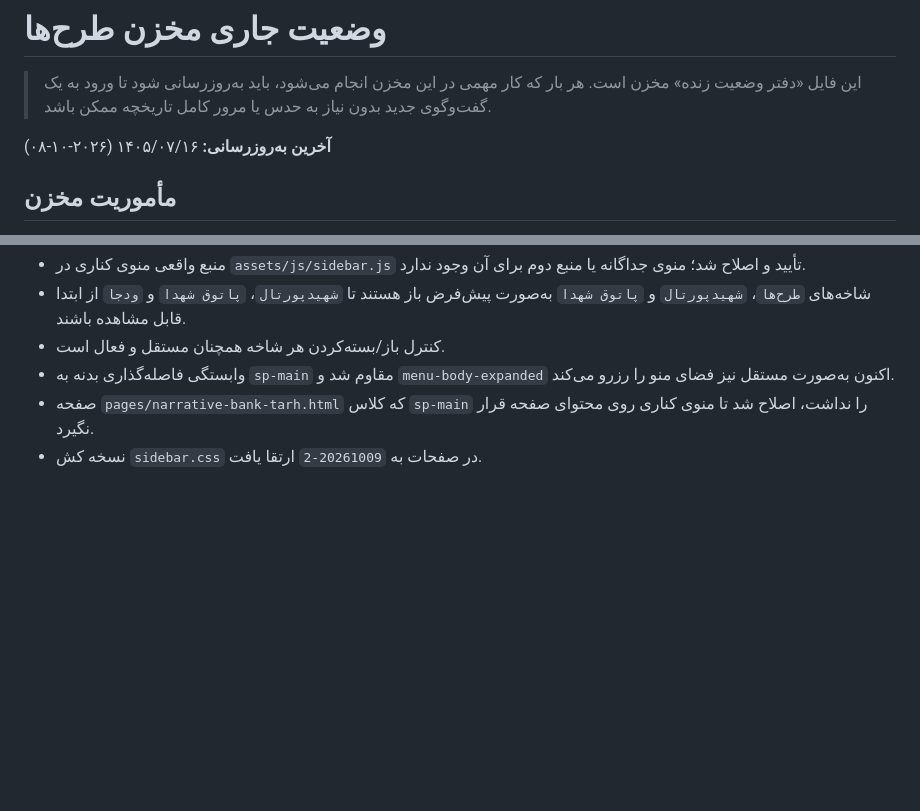
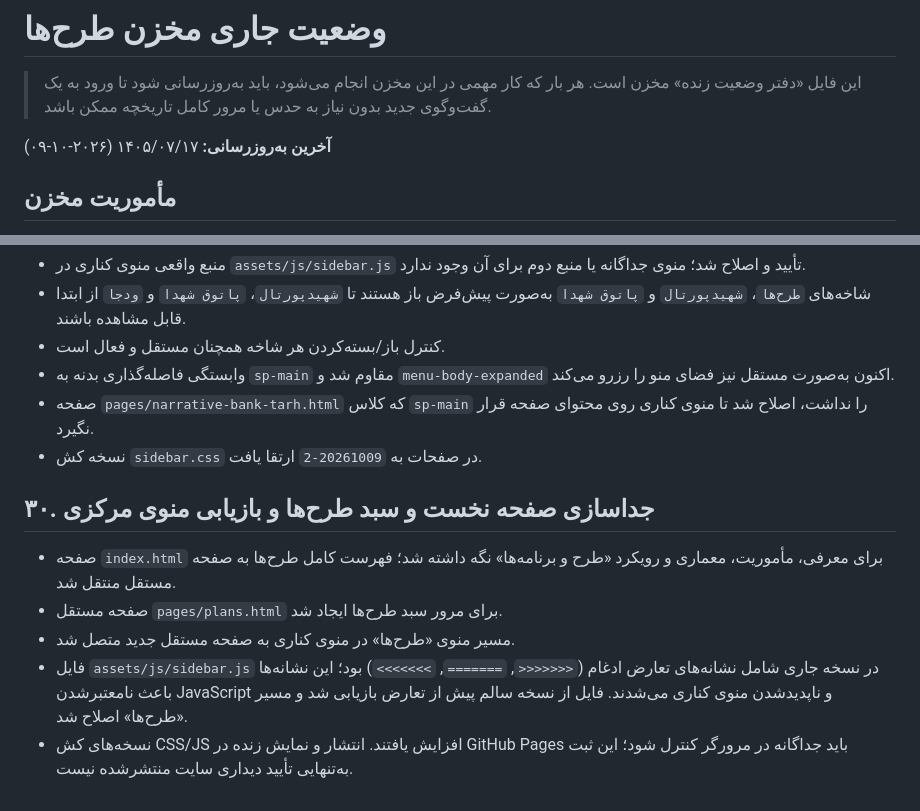
Before and after one commit to kazemi44468-bot/tarhha, a Markdown page: docs/project-status.md, 2 parts joined by grey strips. Drawn GitHub-style; blank space fills up the shorter version.

Commit message:
Document home plans separation and sidebar recovery

```diff
--- a/docs/project-status.md
+++ b/docs/project-status.md
@@ -2,7 +2,7 @@
 
 > این فایل «دفتر وضعیت زنده» مخزن است. هر بار که کار مهمی در این مخزن انجام می‌شود، باید به‌روزرسانی شود تا ورود به یک گفت‌وگوی جدید بدون نیاز به حدس یا مرور کامل تاریخچه ممکن باشد.
 
-**آخرین به‌روزرسانی:** ۱۴۰۵/۰۷/۱۶ (۲۰۲۶-۱۰-۰۸)
+**آخرین به‌روزرسانی:** ۱۴۰۵/۰۷/۱۷ (۲۰۲۶-۱۰-۰۹)
 
 ## مأموریت مخزن
 
@@ -424,3 +424,12 @@ Commit بازنگری صفحه: 4c3e68117af1887292acf643f4ea5195141fdb74.
 - وابستگی فاصله‌گذاری بدنه به `sp-main` مقاوم شد و `menu-body-expanded` اکنون به‌صورت مستقل نیز فضای منو را رزرو می‌کند.
 - صفحه `pages/narrative-bank-tarh.html` که کلاس `sp-main` را نداشت، اصلاح شد تا منوی کناری روی محتوای صفحه قرار نگیرد.
 - نسخه کش `sidebar.css` در صفحات به `20261009-2` ارتقا یافت.
+
+
+## ۳۰. جداسازی صفحه نخست و سبد طرح‌ها و بازیابی منوی مرکزی
+
+- صفحه `index.html` برای معرفی، مأموریت، معماری و رویکرد «طرح و برنامه‌ها» نگه داشته شد؛ فهرست کامل طرح‌ها به صفحه مستقل منتقل شد.
+- صفحه مستقل `pages/plans.html` برای مرور سبد طرح‌ها ایجاد شد.
+- مسیر منوی «طرح‌ها» در منوی کناری به صفحه مستقل جدید متصل شد.
+- فایل `assets/js/sidebar.js` در نسخه جاری شامل نشانه‌های تعارض ادغام (`<<<<<<<`, `=======`, `>>>>>>>`) بود؛ این نشانه‌ها باعث نامعتبرشدن JavaScript و ناپدیدشدن منوی کناری می‌شدند. فایل از نسخه سالم پیش از تعارض بازیابی شد و مسیر «طرح‌ها» اصلاح شد.
+- نسخه‌های کش CSS/JS افزایش یافتند. انتشار و نمایش زنده در GitHub Pages باید جداگانه در مرورگر کنترل شود؛ این ثبت به‌تنهایی تأیید دیداری سایت منتشرشده نیست.
```
